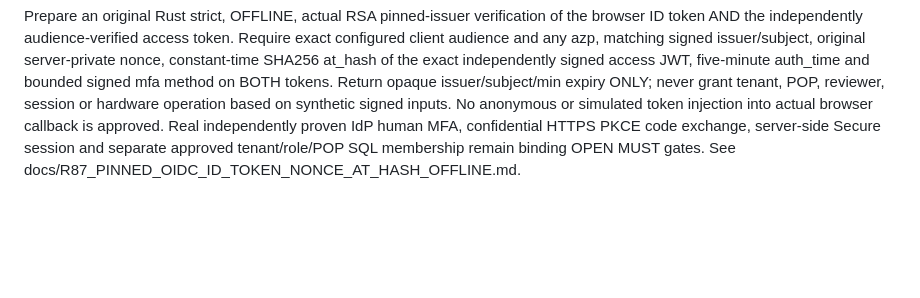
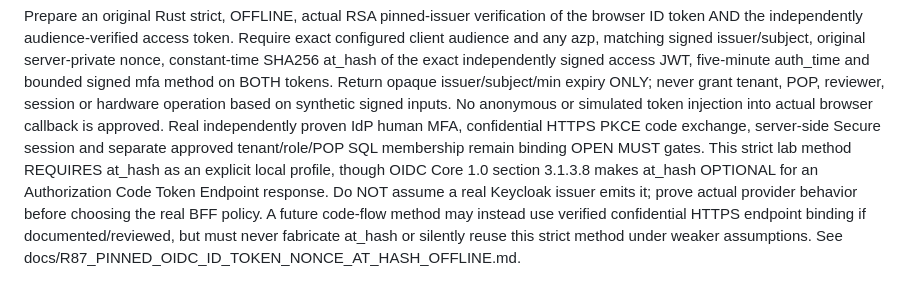
Before and after one commit to mr-ipat/ipat, a Markdown page: docs/DECISIONS.md, the part around the change. Rendered like a GitHub page; blank space fills up the shorter version.

```diff
--- a/docs/DECISIONS.md
+++ b/docs/DECISIONS.md
@@ -354,4 +354,15 @@ confidential HTTPS PKCE code exchange,
 server-side Secure session and separate
 approved tenant/role/POP SQL membership
 remain binding OPEN MUST gates.
+This strict lab method REQUIRES at_hash as an
+explicit local profile, though OIDC Core 1.0
+section 3.1.3.8 makes at_hash OPTIONAL for an
+Authorization Code Token Endpoint response.
+Do NOT assume a real Keycloak issuer emits it;
+prove actual provider behavior before choosing
+the real BFF policy. A future code-flow method
+may instead use verified confidential HTTPS
+endpoint binding if documented/reviewed, but
+must never fabricate at_hash or silently reuse
+this strict method under weaker assumptions.
 See docs/R87_PINNED_OIDC_ID_TOKEN_NONCE_AT_HASH_OFFLINE.md.
```
Also changed, not shown: docs/R87_PINNED_OIDC_ID_TOKEN_NONCE_AT_HASH_OFFLINE.md (+20 -0 lines).
